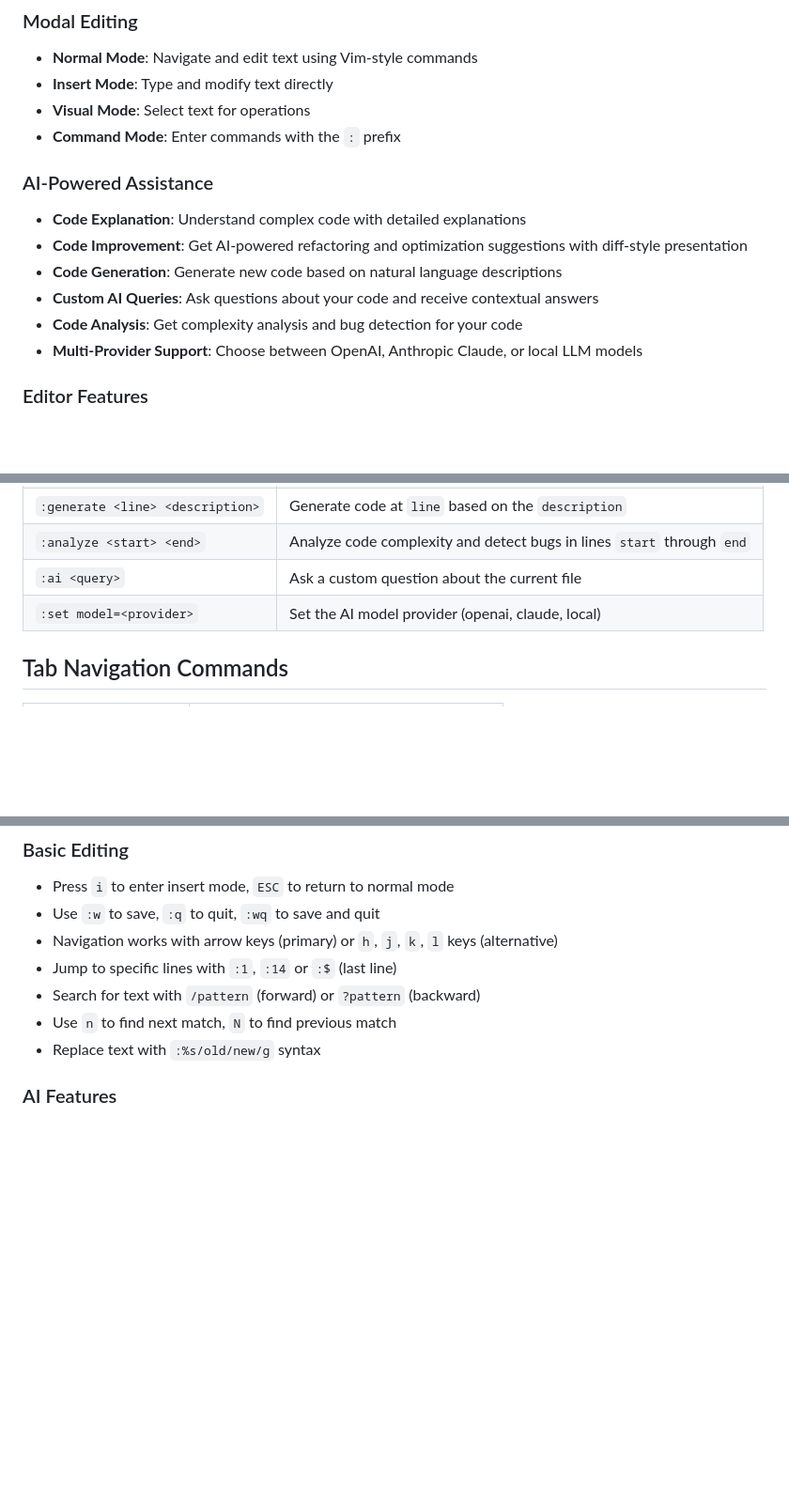
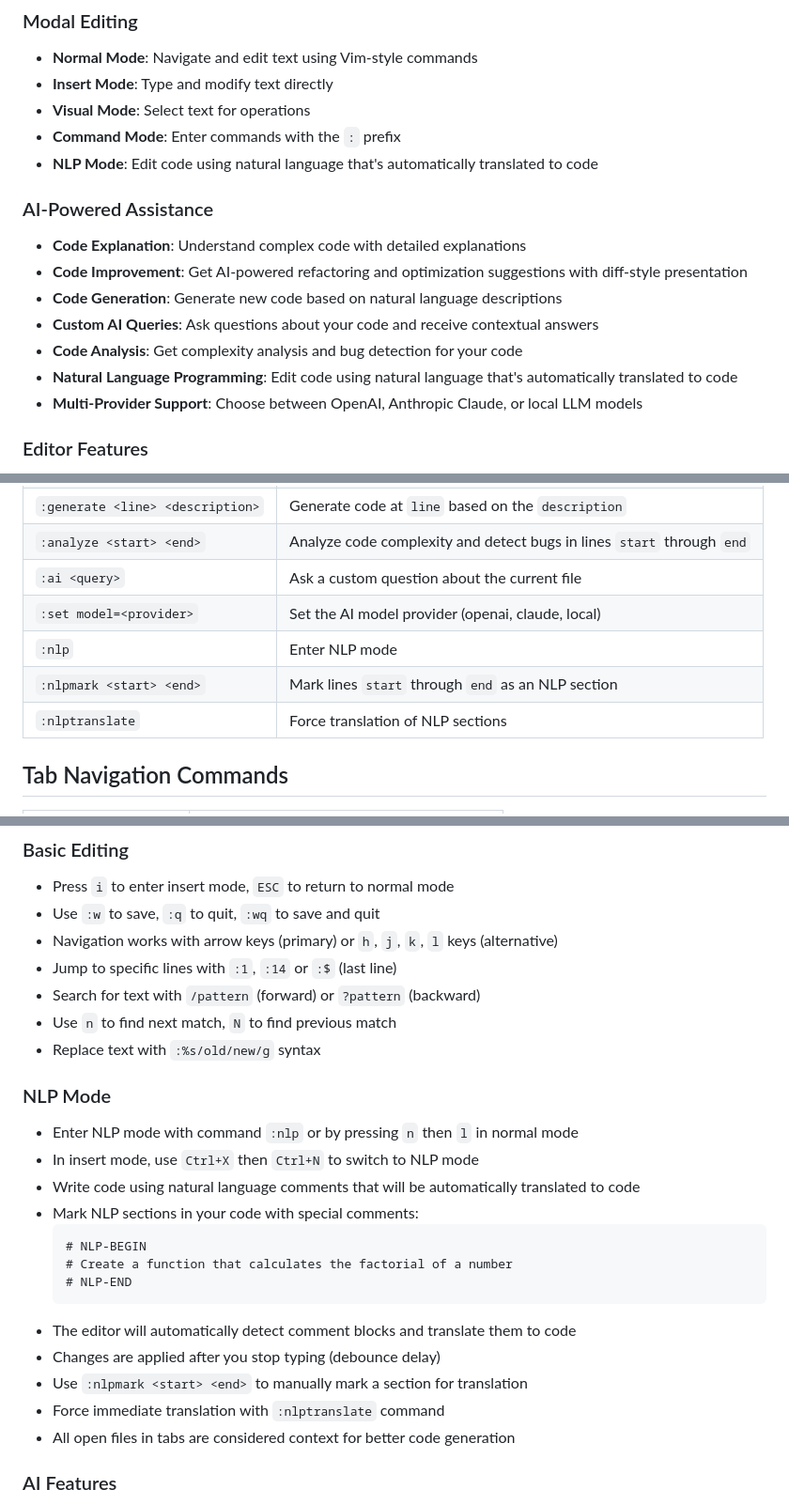
Before and after one commit to danimoya/AIVim-Editor, a Markdown page: README.md, 3 parts joined by grey strips. Shown at 94% size. Drawn GitHub-style; blank space fills up the shorter version.

Commit message:
Assistant checkpoint: Updated README with NLP mode documentation
Assistant generated file changes:
- README.md: Add NLP mode documentation to README, Add NLP section to AI-Powered Assistance, Add NLP command details, Add NLP mode details to usage section, Add NLP mode keybindings

---

User prompt:

Update @README.md with NLP functionalities and anything else missing that it is already implemented.

Replit-Commit-Author: Assistant
Replit-Commit-Session-Id: bdbb569e-a86e-420f-917c-2d7a9e977588

````diff
--- a/README.md
+++ b/README.md
@@ -10,6 +10,7 @@ AIVim is an AI-enhanced version of Vim built in Python, offering intelligent cod
 - **Insert Mode**: Type and modify text directly
 - **Visual Mode**: Select text for operations
 - **Command Mode**: Enter commands with the `:` prefix
+- **NLP Mode**: Edit code using natural language that's automatically translated to code
 
 ### AI-Powered Assistance
 - **Code Explanation**: Understand complex code with detailed explanations
@@ -17,6 +18,7 @@ AIVim is an AI-enhanced version of Vim built in Python, offering intelligent cod
 - **Code Generation**: Generate new code based on natural language descriptions
 - **Custom AI Queries**: Ask questions about your code and receive contextual answers
 - **Code Analysis**: Get complexity analysis and bug detection for your code
+- **Natural Language Programming**: Edit code using natural language that's automatically translated to code
 - **Multi-Provider Support**: Choose between OpenAI, Anthropic Claude, or local LLM models
 
 ### Editor Features
@@ -48,6 +50,9 @@ AIVim provides the following AI-specific commands:
 | `:analyze <start> <end>` | Analyze code complexity and detect bugs in lines `start` through `end` |
 | `:ai <query>` | Ask a custom question about the current file |
 | `:set model=<provider>` | Set the AI model provider (openai, claude, local) |
+| `:nlp` | Enter NLP mode |
+| `:nlpmark <start> <end>` | Mark lines `start` through `end` as an NLP section |
+| `:nlptranslate` | Force translation of NLP sections |
 
 ## Tab Navigation Commands
 
@@ -96,6 +103,22 @@ AIVim provides the following AI-specific commands:
 - Search for text with `/pattern` (forward) or `?pattern` (backward)
 - Use `n` to find next match, `N` to find previous match
 - Replace text with `:%s/old/new/g` syntax
+
+### NLP Mode
+- Enter NLP mode with command `:nlp` or by pressing `n` then `l` in normal mode
+- In insert mode, use `Ctrl+X` then `Ctrl+N` to switch to NLP mode
+- Write code using natural language comments that will be automatically translated to code
+- Mark NLP sections in your code with special comments:
+  ```
+  # NLP-BEGIN
+  # Create a function that calculates the factorial of a number
+  # NLP-END
+  ```
+- The editor will automatically detect comment blocks and translate them to code
+- Changes are applied after you stop typing (debounce delay)
+- Use `:nlpmark <start> <end>` to manually mark a section for translation
+- Force immediate translation with `:nlptranslate` command
+- All open files in tabs are considered context for better code generation
 
 ### AI Features
 1. Navigate to the code you want to work with
````
Also changed, not shown: other parts of README.md (+2 -0 lines).
